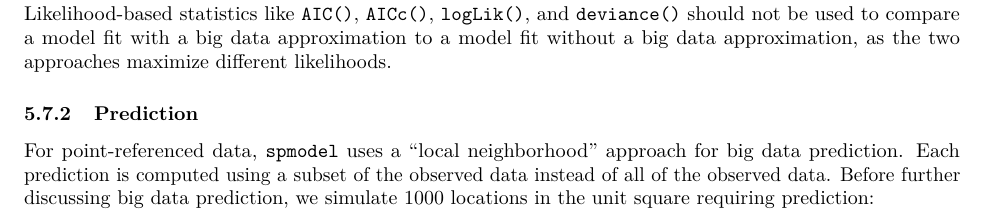
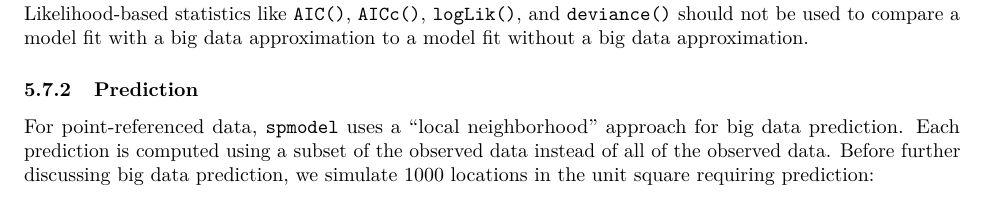
Before and after one commit to USEPA/spmodel, an R Markdown document (vignettes/guide.Rmd): part of page 18 of 26, cut so that both start at the same text. Rendered offline with R 4.5, knitr and Pandoc, then LaTeX, with nearby package versions; some code elsewhere in the file could not run offline; a font, style sheet, LaTeX package, included part or bibliography that could not be used is replaced or left out; common packages that the code uses without loading them are loaded.

Commit message:
Minor vignette update

````diff
--- a/vignettes/guide.Rmd
+++ b/vignettes/guide.Rmd
@@ -739,7 +739,7 @@ local2 <- splm(sim_response ~ 1, sim_data, spcov_type = "exponential",
                xcoord = x, ycoord = y, local = local2_list)
 ```
 
-Likelihood-based statistics like `AIC()`, `AICc()`, `logLik()`, and `deviance()` should not be used to compare a model fit with a big data approximation to a model fit without a big data approximation, as the two approaches maximize different likelihoods.
+Likelihood-based statistics like `AIC()`, `AICc()`, `logLik()`, and `deviance()` should not be used to compare a model fit with a big data approximation to a model fit without a big data approximation.
 
 ### Prediction {#sec:prediction-big}
 
````
